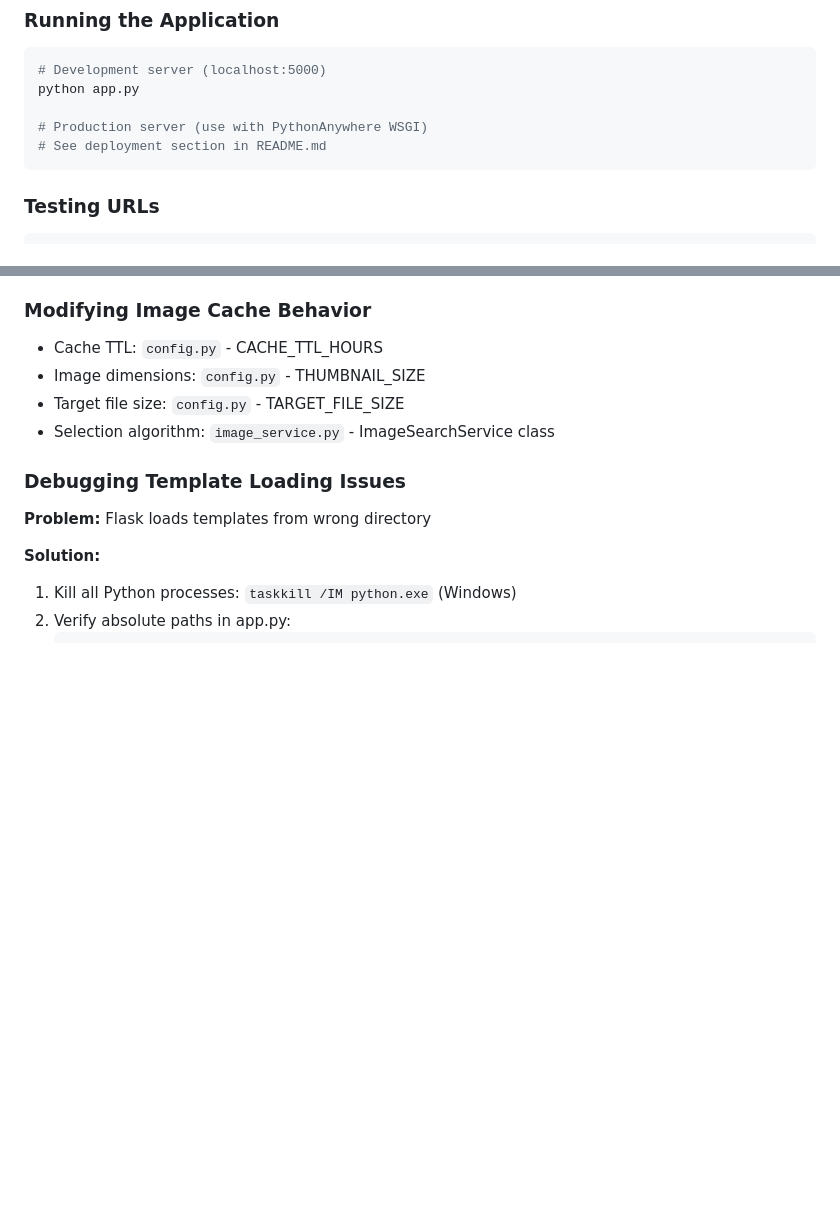
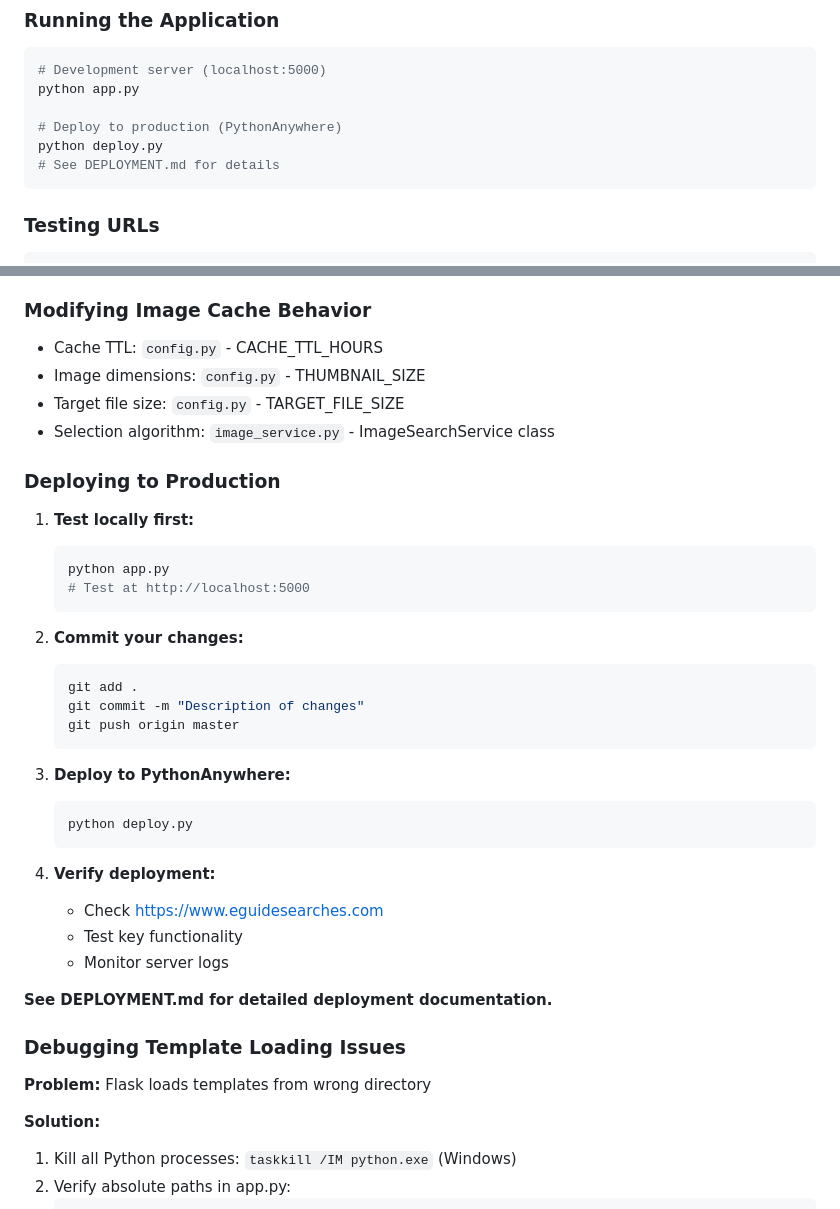
Before and after one commit to yanivbarlev/novaview-lp, a Markdown page: CLAUDE.md, 2 parts joined by grey strips. Drawn GitHub-style; blank space fills up the shorter version.

````diff
--- a/CLAUDE.md
+++ b/CLAUDE.md
@@ -27,8 +27,9 @@ cp .env.example .env
 # Development server (localhost:5000)
 python app.py
 
-# Production server (use with PythonAnywhere WSGI)
-# See deployment section in README.md
+# Deploy to production (PythonAnywhere)
+python deploy.py
+# See DEPLOYMENT.md for details
 ```
 
 ### Testing URLs
@@ -298,6 +299,33 @@ This prevents shipping broken changes like blank rectangles, blurry images, or l
 - Target file size: `config.py` - TARGET_FILE_SIZE
 - Selection algorithm: `image_service.py` - ImageSearchService class
 
+### Deploying to Production
+
+1. **Test locally first:**
+   ```bash
+   python app.py
+   # Test at http://localhost:5000
+   ```
+
+2. **Commit your changes:**
+   ```bash
+   git add .
+   git commit -m "Description of changes"
+   git push origin master
+   ```
+
+3. **Deploy to PythonAnywhere:**
+   ```bash
+   python deploy.py
+   ```
+
+4. **Verify deployment:**
+   - Check https://www.eguidesearches.com
+   - Test key functionality
+   - Monitor server logs
+
+**See DEPLOYMENT.md for detailed deployment documentation.**
+
 ### Debugging Template Loading Issues
 
 **Problem:** Flask loads templates from wrong directory
````
Also changed, not shown: other parts of CLAUDE.md (+115 -11 lines).
